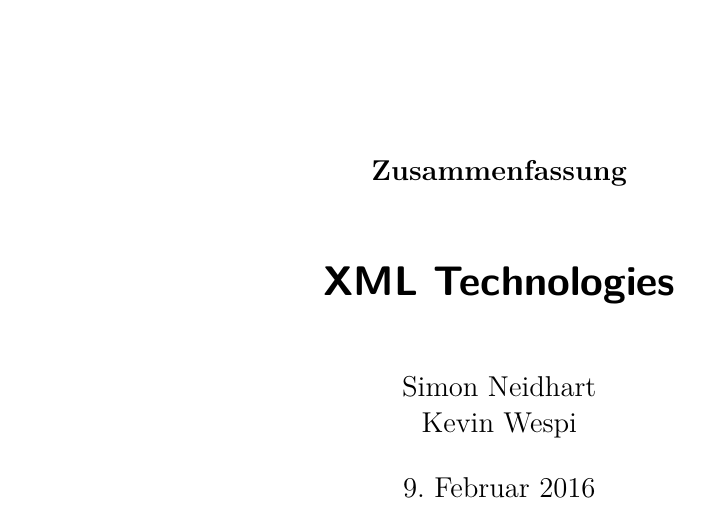
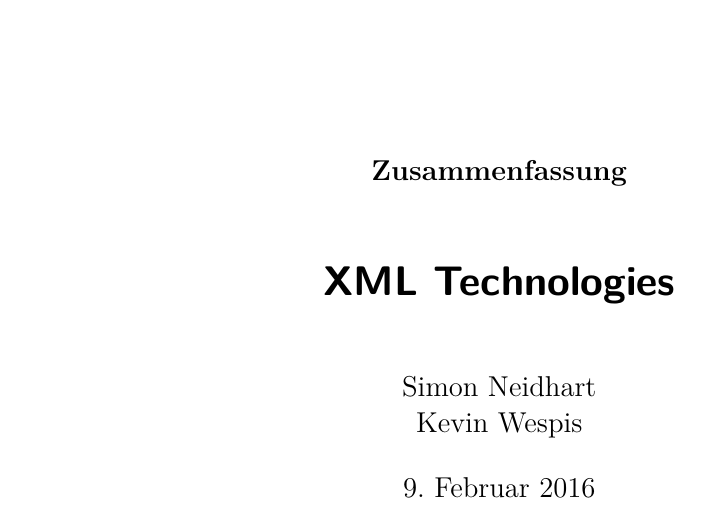
Before and after one commit to neidi/XML_Zusammenfassung, a LaTeX document (XML_Zusammenfassung_HS15.tex, which reads title.tex): part of page 1 of 8, cut so that both start at the same text. Compiled offline with pdfLaTeX.

Commit message:
hallo simon

```diff
--- a/title.tex
+++ b/title.tex
@@ -3,7 +3,7 @@
 \subject{Zusammenfassung}
 \title{XML Technologies}
 \subtitle{}
-\author{Simon Neidhart \\ Kevin Wespi \\}
+\author{Simon Neidhart \\ Kevin Wespis \\}
 \date{\today}
 
 \maketitle
```
